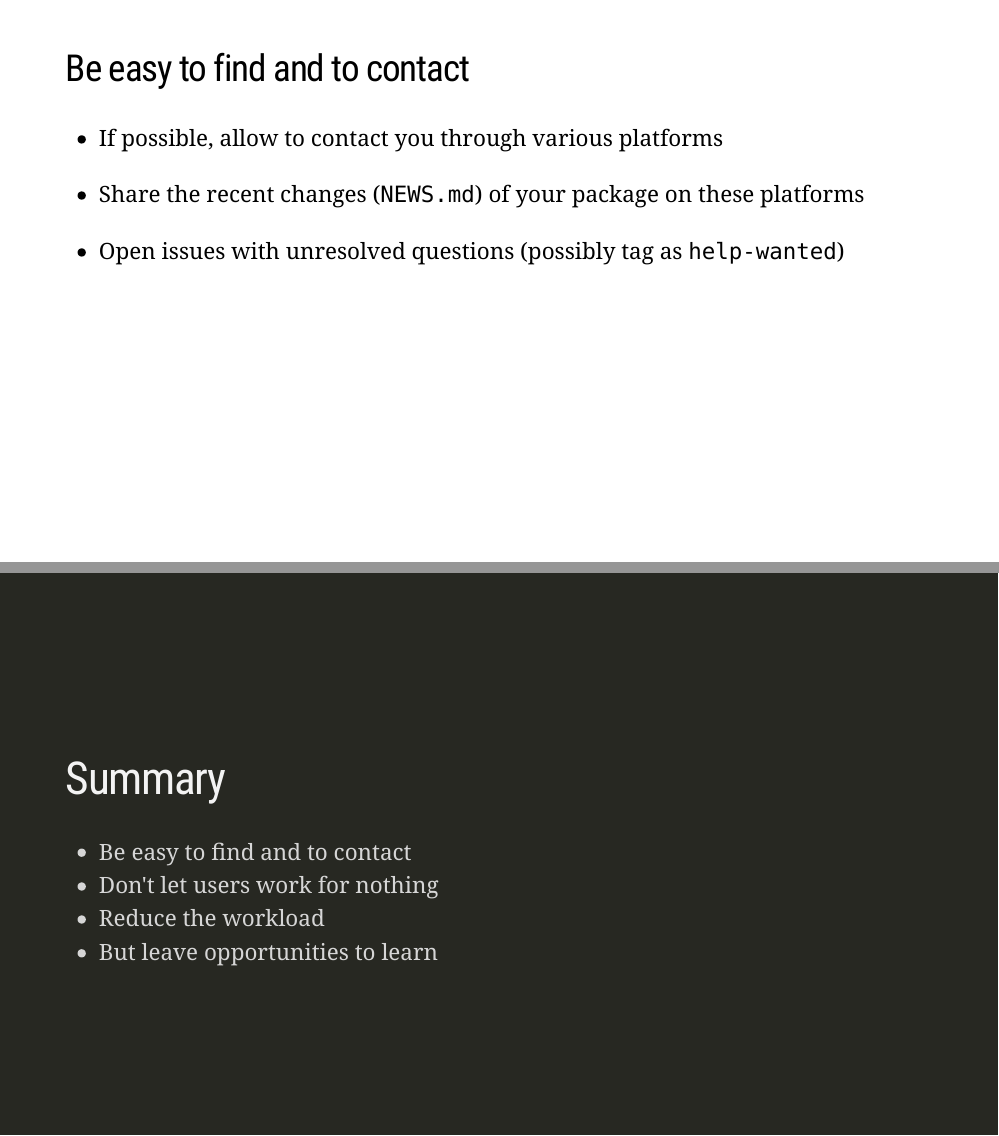
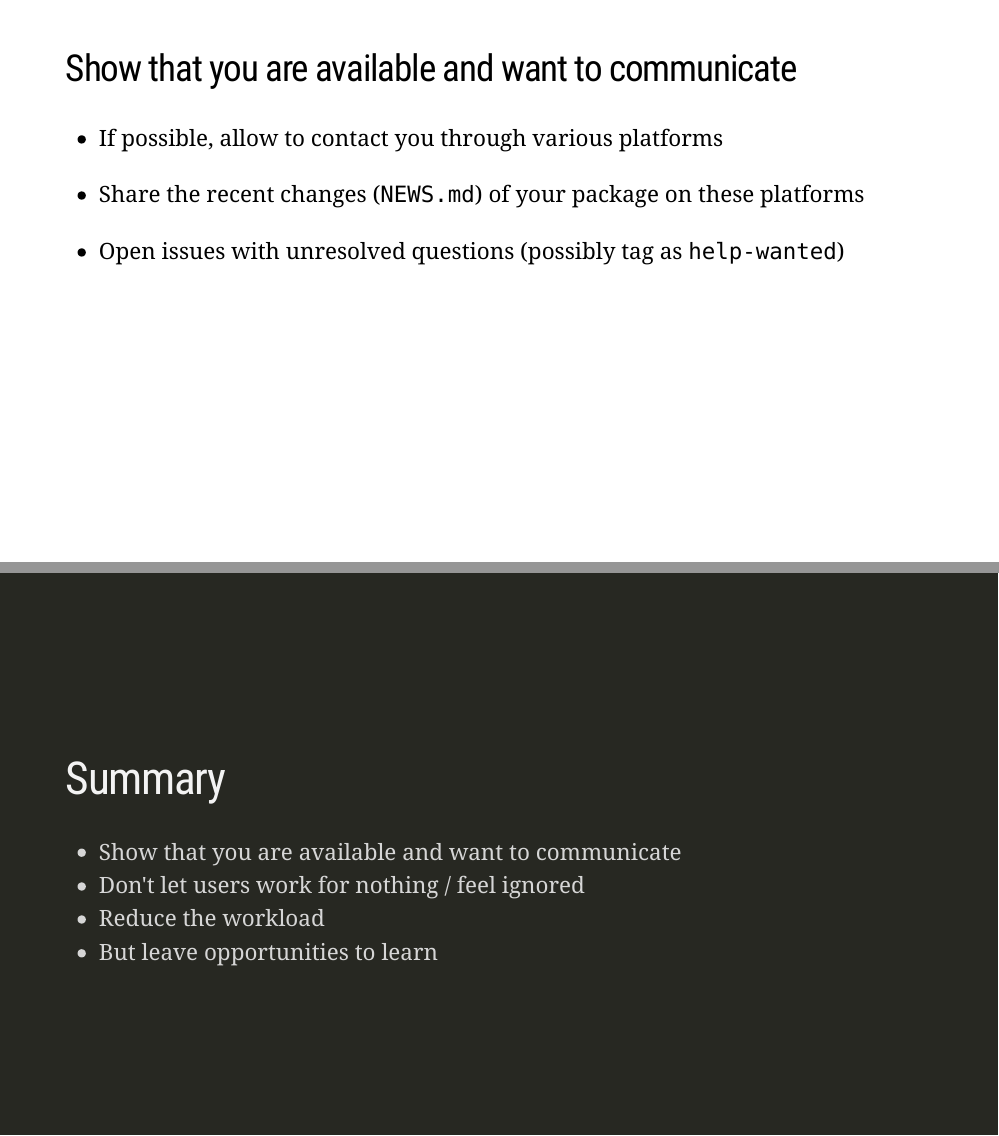
Before and after one commit to Bisaloo/pkgcommunity_commcall, an R Markdown document (index.Rmd): pages 10 and 18 of 18, joined at a grey line. Rendered offline with R 4.5, knitr and Pandoc, with nearby package versions; the slides are laid out offline by our stand-in for remark.js, each with all of its steps uncovered, in fonts that may differ from those the slides ask for, and without slide numbers, shadows or browser add-ons.

Commit message:
Polish 2nd part

```diff
--- a/index.Rmd
+++ b/index.Rmd
@@ -145,7 +145,7 @@ after.
 ---
 class: highlight-last-item
 
-## Be easy to find and to contact
+## Show that you are available and want to communicate
 
 - If possible, allow to contact you through various platforms
 
@@ -245,8 +245,8 @@ class: middle, inverse
 
 # Summary
 
-- Be easy to find and to contact
-- Don't let users work for nothing
+- Show that you are available and want to communicate
+- Don't let users work for nothing / feel ignored
 - Reduce the workload
 - But leave opportunities to learn
 
```
Also changed, not shown: index.Rmd (2 more changed lines).
